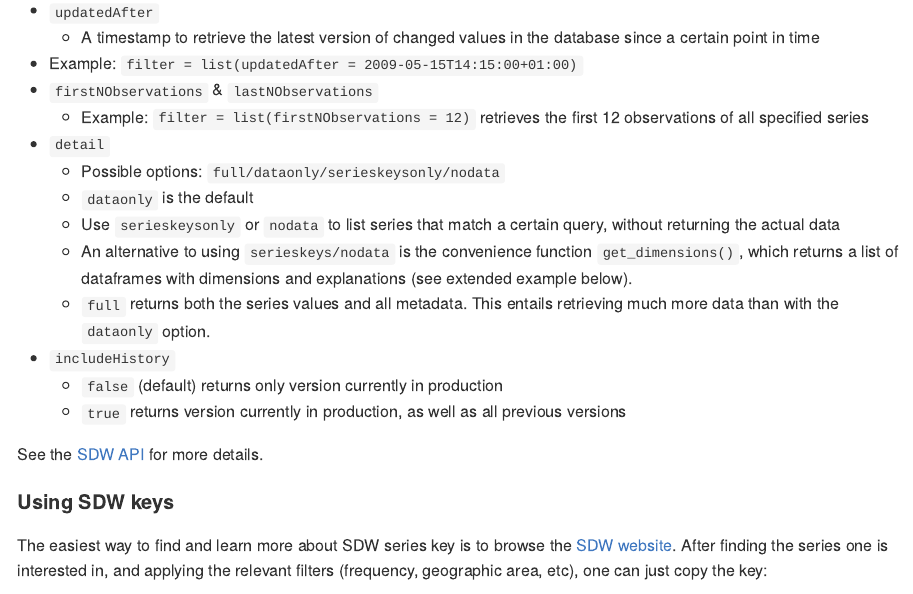
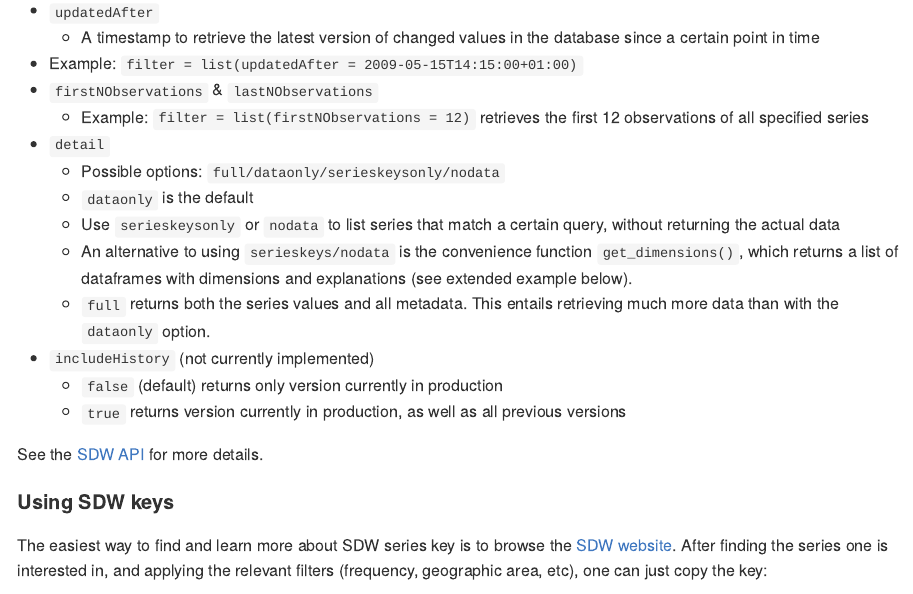
Before and after one commit to expersso/ecb, an R Markdown document (README.Rmd): the page in a window 1100 px wide, from 1690 px down. The pictures show the output file README.md that the author committed with the source, drawn offline in the style of GitHub; badge pictures from the web are left out.

Commit message:
includeHistory not currently implemented.

```diff
--- a/README.Rmd
+++ b/README.Rmd
@@ -77,7 +77,7 @@ Available filter parameters:
     * Use `serieskeysonly` or `nodata` to list series that match a certain query, without returning the actual data
     * An alternative to using `serieskeys/nodata` is the convenience function `get_dimensions()`, which returns a list of dataframes with dimensions and explanations (see extended example below).
     * `full` returns both the series values and all metadata. This entails retrieving much more data than with the `dataonly` option.
-* `includeHistory`
+* `includeHistory` (not currently implemented)
     * `false` (default) returns only version currently in production
     * `true` returns version currently in production, as well as all previous versions
 
```
Also changed, not shown: R/main.R (+1 -1 lines), vignettes/ecb_sdw.Rmd (+1 -1 lines), README.md, vignettes/hicp_plot-1.png, vignettes/phillips_plot-1.png.
